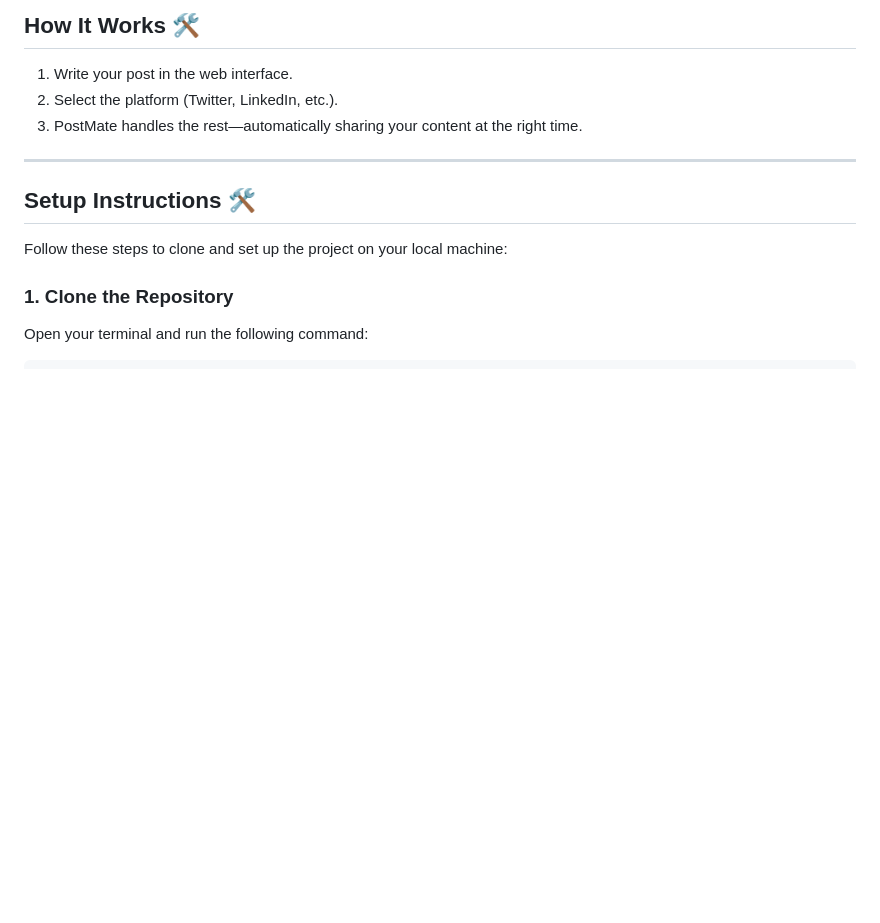
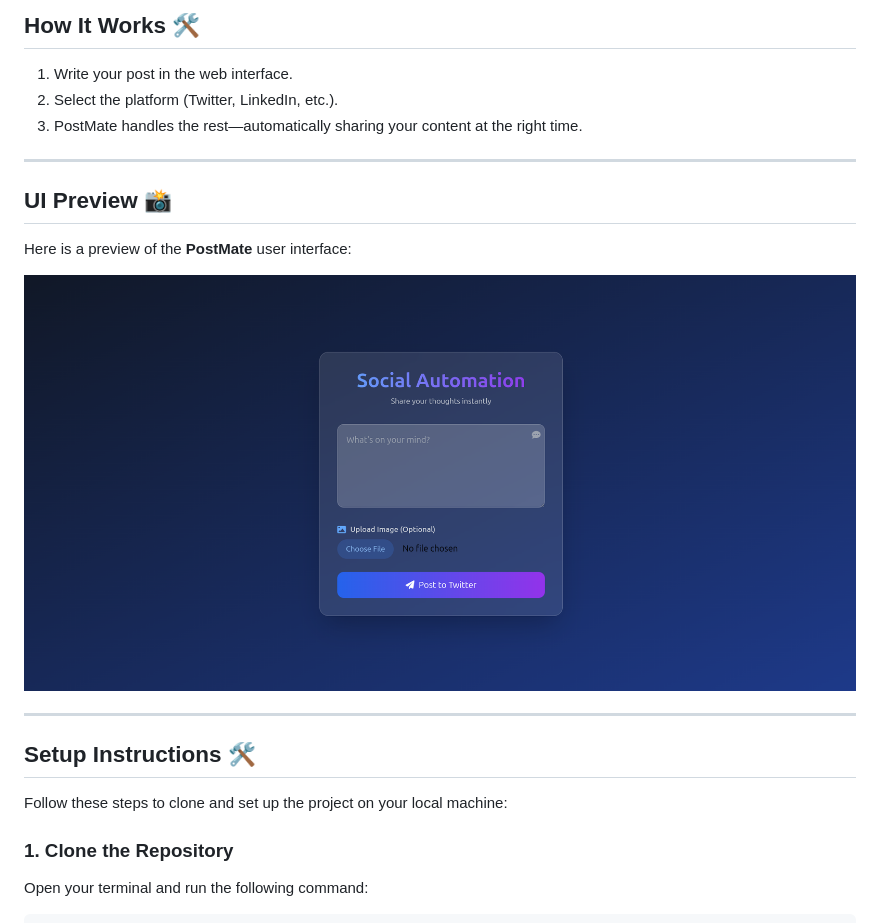
Before and after one commit to Mehmedx7/PostMate, a Markdown page: README.md, the part around the change. GitHub-like rendering; pictures changed too: static/img/UI.png (added); blank space fills up the shorter version.

```diff
--- a/README.md
+++ b/README.md
@@ -19,6 +19,14 @@
 
 ---
 
+## UI Preview 📸
+
+Here is a preview of the **PostMate** user interface:
+
+![UI Screenshot](static/img/UI.png)
+
+---
+
 ## Setup Instructions 🛠️
 
 Follow these steps to clone and set up the project on your local machine:
```
